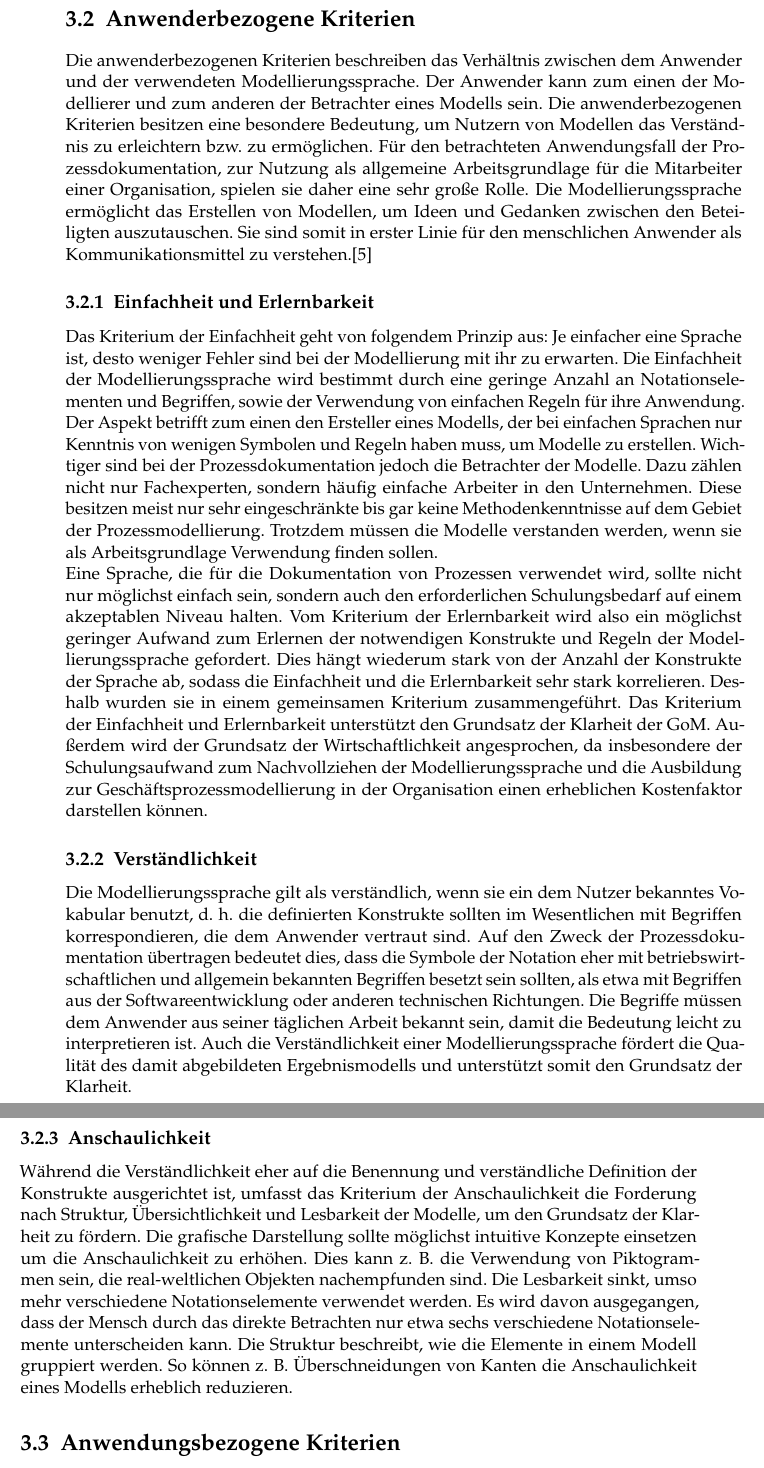
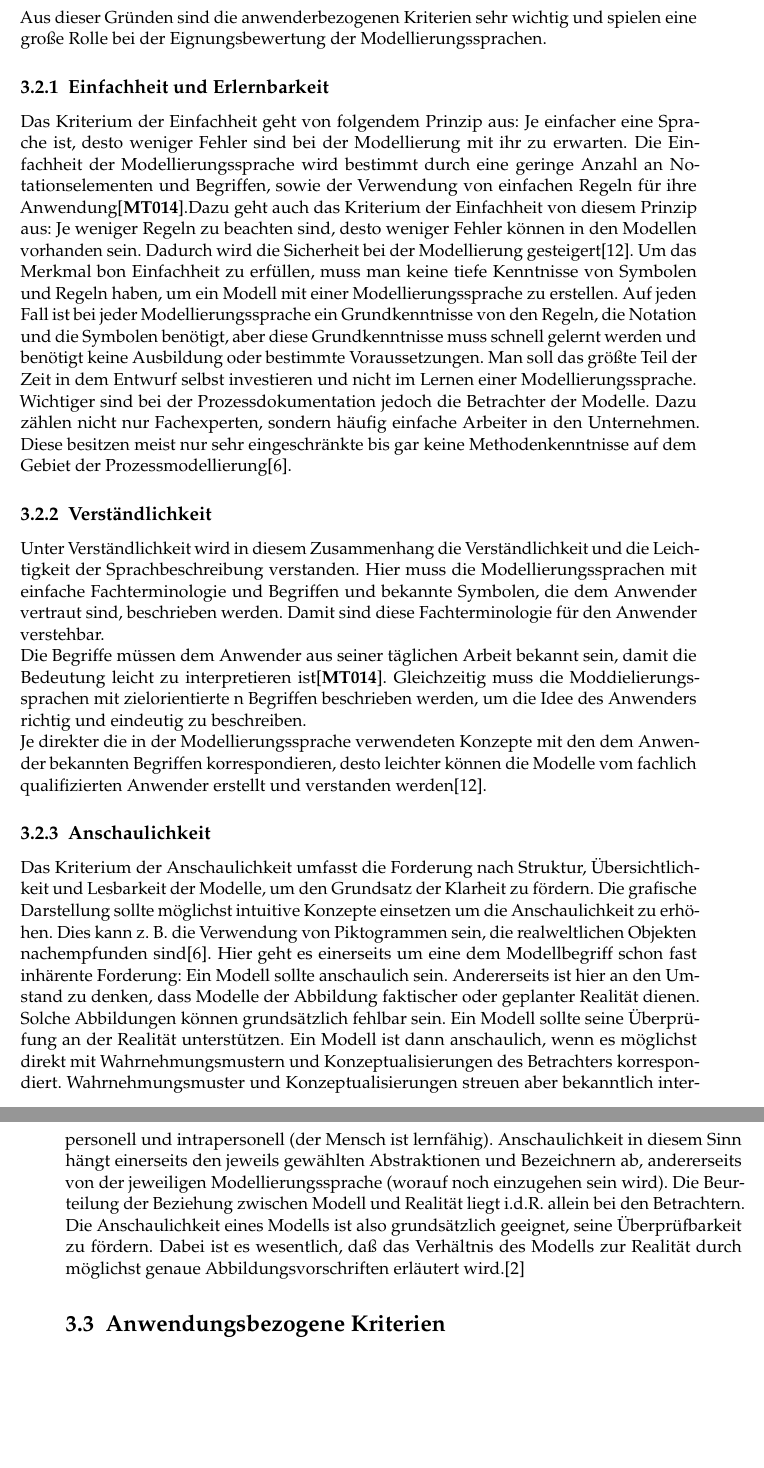
Before and after one commit to Boneau2007/SKKS, a LaTeX thesis (htwsaar-i-mst-vorlage.tex, which reads Chapters/Kriterien/Sections/AnwenderbezogeneKriterien.tex): two parts of pages 34 and 35 of 51 before the commit and two parts of pages 33 and 34 of 49 after it, joined at a grey line, cut at the place of the change, the shorter picture padded with empty space. Compiled offline with pdfLaTeX.

Commit message:
Anwenderbezogenen Kriterien umgeschrieben

```diff
--- a/Chapters/Kriterien/Sections/AnwenderbezogeneKriterien.tex
+++ b/Chapters/Kriterien/Sections/AnwenderbezogeneKriterien.tex
@@ -1,14 +1,42 @@
 \section{Anwenderbezogene Kriterien}
 \label{sc:AnwenderbezogeneKriterien}
-Die anwenderbezogenen Kriterien beschreiben das Verhältnis zwischen dem Anwender und der verwendeten Modellierungssprache. Der Anwender kann zum einen der Modellierer und zum anderen der Betrachter eines Modells sein. Die anwenderbezogenen Kriterien besitzen eine besondere Bedeutung, um Nutzern von Modellen das Verständnis zu erleichtern bzw. zu ermöglichen. Für den betrachteten Anwendungsfall der Prozessdokumentation, zur Nutzung als allgemeine Arbeitsgrundlage für die Mitarbeiter einer Organisation, spielen sie daher eine sehr große Rolle. Die Modellierungssprache ermöglicht das Erstellen von Modellen, um Ideen und Gedanken zwischen den Beteiligten auszutauschen. Sie sind somit in erster Linie für den menschlichen Anwender als Kommunikationsmittel zu verstehen.\cite{MT007}
+Man benutzt die Modellierungssprachen, um Ideen, Vorstellungen und Gedanken in einem Model zu Beschreiben, deshalb sind die Modellierungssprachen hauptsächlich an die Menschen gerichtet.
+Das Verhältnis zwischen dem Anwender und der Modellierungssprachen ist durch die anwenderbezogenen Kriterien beschrieben.\\
+Aus dieser Gründen sind die anwenderbezogenen Kriterien sehr wichtig und spielen eine große Rolle bei der Eignungsbewertung der Modellierungssprachen.
 \subsection{Einfachheit und Erlernbarkeit}
 \label{sc:Einfachheit}
-Das Kriterium der Einfachheit geht von folgendem Prinzip aus: Je einfacher eine Sprache ist, desto weniger Fehler sind bei der Modellierung mit ihr zu erwarten. Die Einfachheit der Modellierungssprache wird bestimmt durch eine geringe Anzahl an Notationselementen und Begriffen, sowie der Verwendung von einfachen Regeln für ihre Anwendung. Der Aspekt betrifft zum einen den Ersteller eines Modells, der bei einfachen Sprachen nur Kenntnis von wenigen Symbolen und Regeln haben muss, um Modelle zu erstellen. Wichtiger sind bei der Prozessdokumentation jedoch die Betrachter der Modelle. Dazu zählen nicht nur Fachexperten, sondern häufig einfache Arbeiter in den Unternehmen. Diese besitzen meist nur sehr eingeschränkte bis gar keine Methodenkenntnisse auf dem Gebiet der Prozessmodellierung. Trotzdem müssen die Modelle verstanden werden, wenn sie als Arbeitsgrundlage Verwendung finden sollen. \\
-Eine Sprache, die für die Dokumentation von Prozessen verwendet wird, sollte nicht nur möglichst einfach sein, sondern auch den erforderlichen Schulungsbedarf auf einem akzeptablen Niveau halten. Vom Kriterium der Erlernbarkeit wird also ein möglichst geringer Aufwand zum Erlernen der notwendigen Konstrukte und Regeln der Modellierungssprache gefordert. Dies hängt wiederum stark von der Anzahl der Konstrukte der Sprache ab, sodass die Einfachheit und die Erlernbarkeit sehr stark korrelieren. Deshalb wurden sie in einem gemeinsamen Kriterium zusammengeführt. Das Kriterium der Einfachheit und Erlernbarkeit unterstützt den Grundsatz der Klarheit der GoM. Außerdem wird der Grundsatz der Wirtschaftlichkeit angesprochen, da insbesondere der Schulungsaufwand zum Nachvollziehen der Modellierungssprache und die Ausbildung zur Geschäftsprozessmodellierung in der Organisation einen erheblichen Kostenfaktor darstellen können.
+Das Kriterium der Einfachheit geht von folgendem Prinzip aus: Je einfacher eine Sprache ist, desto weniger Fehler sind bei der Modellierung mit ihr zu erwarten. Die Einfachheit der Modellierungssprache wird bestimmt durch eine geringe Anzahl an Notationselementen und Begriffen, sowie der Verwendung von einfachen Regeln für ihre Anwendung\cite{MT014}.Dazu geht auch das Kriterium der Einfachheit von diesem Prinzip aus: Je weniger Regeln zu beachten sind, desto weniger Fehler können in den Modellen vorhanden sein. Dadurch
+wird die Sicherheit bei der Modellierung gesteigert\cite{MT006}.
+Um das Merkmal bon Einfachheit zu erfüllen, muss man keine tiefe Kenntnisse von Symbolen und Regeln haben, um ein Modell mit einer Modellierungssprache zu erstellen. Auf jeden Fall ist bei jeder Modellierungssprache ein Grundkenntnisse von den Regeln, die Notation und die Symbolen benötigt, aber diese Grundkenntnisse muss schnell gelernt werden und benötigt keine Ausbildung oder bestimmte Voraussetzungen. Man soll das größte Teil der Zeit in dem Entwurf selbst investieren und nicht im Lernen einer Modellierungssprache. \\
+Wichtiger sind bei der Prozessdokumentation jedoch die Betrachter der Modelle. Dazu zählen nicht nur Fachexperten, sondern häufig einfache Arbeiter in den Unternehmen. Diese besitzen meist nur sehr eingeschränkte bis gar keine Methodenkenntnisse auf dem Gebiet der Prozessmodellierung\cite{MT007}.
+
+
+
 \subsection{Verständlichkeit}
 \label{sc:Verständlichkeit}
-Die Modellierungssprache gilt als verständlich, wenn sie ein dem Nutzer bekanntes Vokabular benutzt, d. h. die definierten Konstrukte sollten im Wesentlichen mit Begriffen korrespondieren, die dem Anwender vertraut sind. Auf den Zweck der Prozessdokumentation übertragen bedeutet dies, dass die Symbole der Notation eher mit betriebswirtschaftlichen und allgemein bekannten Begriffen besetzt sein sollten, als etwa mit Begriffen aus der Softwareentwicklung oder anderen technischen Richtungen. Die Begriffe müssen dem Anwender aus seiner täglichen Arbeit bekannt sein, damit die Bedeutung leicht zu interpretieren ist. Auch die Verständlichkeit einer Modellierungssprache fördert die Qualität des damit abgebildeten Ergebnismodells und unterstützt somit den Grundsatz der Klarheit.
+Unter Verständlichkeit wird in diesem Zusammenhang die Verständlichkeit und die Leichtigkeit der Sprachbeschreibung verstanden. Hier muss die Modellierungssprachen mit einfache Fachterminologie und Begriffen und bekannte Symbolen, die dem Anwender vertraut sind, beschrieben werden. Damit sind diese Fachterminologie für den Anwender verstehbar. \\
+Die Begriffe müssen dem Anwender aus seiner täglichen Arbeit bekannt sein, damit die Bedeutung leicht zu interpretieren ist\cite{MT014}.
+Gleichzeitig muss die Moddielierungssprachen mit zielorientierte n
+Begriffen beschrieben werden, um die Idee des Anwenders richtig und eindeutig zu beschreiben.\\
+Je direkter die in der Modellierungssprache verwendeten
+Konzepte mit den dem Anwender bekannten Begriffen
+korrespondieren, desto leichter können die Modelle
+vom fachlich qualifizierten Anwender erstellt
+und verstanden werden\cite{MT006}.
 
 \subsection{Anschaulichkeit}
 \label{sc:Anschaulichkeit}
-Während die Verständlichkeit eher auf die Benennung und verständliche Definition der Konstrukte ausgerichtet ist, umfasst das Kriterium der Anschaulichkeit die Forderung nach Struktur, Übersichtlichkeit und Lesbarkeit der Modelle, um den Grundsatz der Klarheit zu fördern. Die grafische Darstellung sollte möglichst intuitive Konzepte einsetzen um die Anschaulichkeit zu erhöhen. Dies kann z. B. die Verwendung von Piktogrammen sein, die real-weltlichen Objekten nachempfunden sind. Die Lesbarkeit sinkt, umso mehr verschiedene Notationselemente verwendet werden. Es wird davon ausgegangen, dass der Mensch durch das direkte Betrachten nur etwa sechs verschiedene Notationselemente unterscheiden kann. Die Struktur beschreibt, wie die Elemente in einem Modell gruppiert werden. So können z. B. Überschneidungen von Kanten die Anschaulichkeit eines Modells erheblich reduzieren.
+Das Kriterium der Anschaulichkeit umfasst die Forderung nach Struktur, Übersichtlichkeit und Lesbarkeit der Modelle, um den Grundsatz der Klarheit zu fördern. Die grafische Darstellung sollte möglichst intuitive Konzepte einsetzen um die Anschaulichkeit zu erhöhen. Dies kann z. B. die Verwendung von Piktogrammen sein, die realweltlichen Objekten nachempfunden sind\cite{MT007}.
+Hier geht es einerseits um eine dem Modellbegriff schon fast inhärente Forderung: Ein Modell sollte
+anschaulich sein. Andererseits ist hier an den Umstand zu denken, dass Modelle der Abbildung faktischer
+oder geplanter Realität dienen. Solche Abbildungen können grundsätzlich fehlbar sein. Ein
+Modell sollte seine Überprüfung an der Realität unterstützen.
+Ein Modell ist dann anschaulich, wenn es möglichst direkt mit Wahrnehmungsmustern und Konzeptualisierungen
+des Betrachters korrespondiert. Wahrnehmungsmuster und Konzeptualisierungen
+streuen aber bekanntlich interpersonell und intrapersonell (der Mensch ist lernfähig). Anschaulichkeit
+in diesem Sinn hängt einerseits den jeweils gewählten Abstraktionen und Bezeichnern ab, andererseits
+von der jeweiligen Modellierungssprache (worauf noch einzugehen sein wird). Die Beurteilung der
+Beziehung zwischen Modell und Realität liegt i.d.R. allein bei den Betrachtern. Die Anschaulichkeit
+eines Modells ist also grundsätzlich geeignet, seine Überprüfbarkeit zu fördern. Dabei ist es wesentlich,
+daß das Verhältnis des Modells zur Realität durch möglichst genaue Abbildungsvorschriften
+erläutert wird.\cite{MT010}
```
Also changed, not shown: Chapters/Eignung/Sections/MSC.tex (+1 -1 lines), Chapters/Grundlagen/Sections/MSC.tex (+3 -4 lines), Chapters/Kriterien/Sections/AnwendungsbezogeneKriterien.tex (+2 -4 lines), Chapters/Kriterien/Sections/FormaleKriterien.tex (+5 -25 lines), htwsaar-i-mst-vorlage.pdf, 2 other files.
